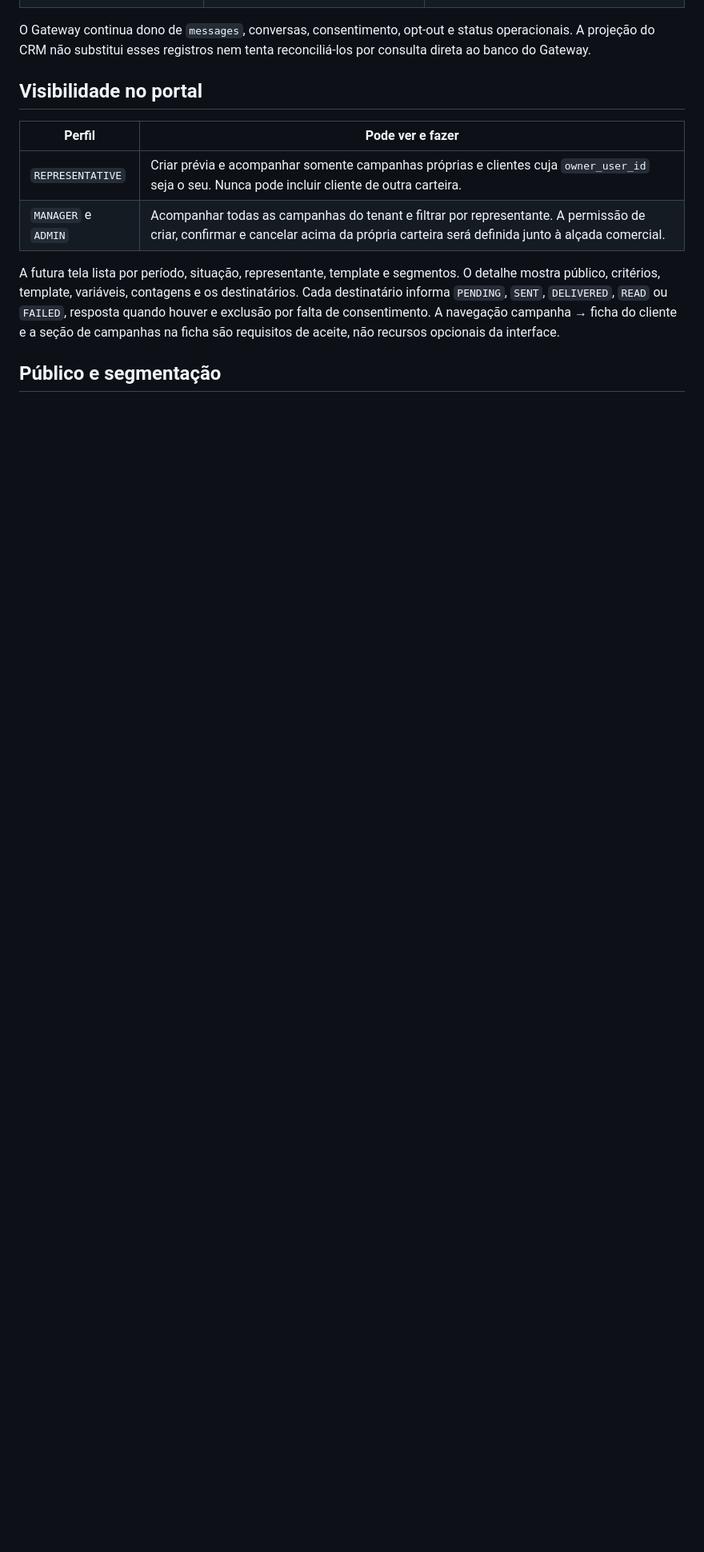
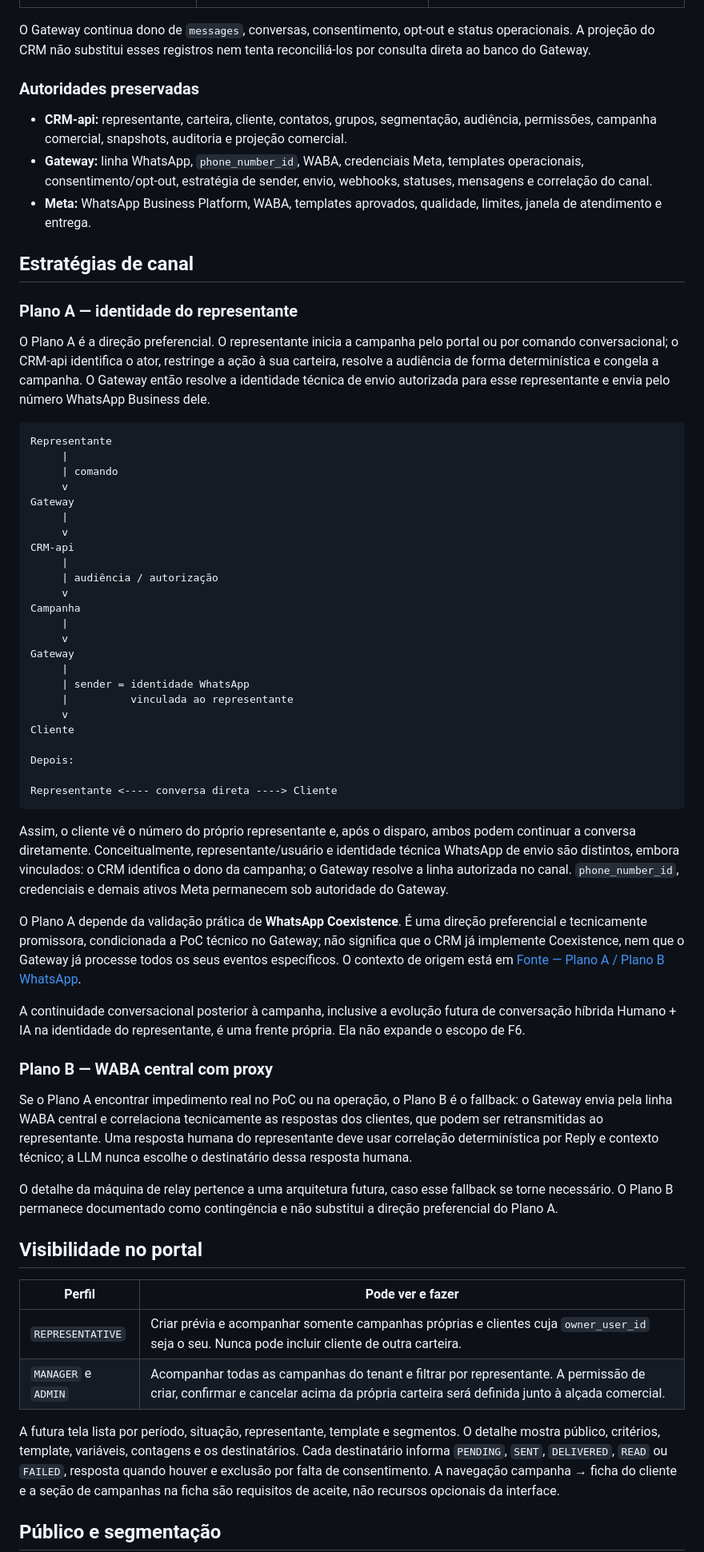
Before and after one commit to arisobel/crm-conversacional-api, a Markdown page: docs/10_product/WHATSAPP_CAMPAIGNS.md, the part around one of its changes. Shown at 80% size. GitHub-like rendering; blank space fills up the shorter version.

Commit message:
BH - feat: update WhatsApp campaigns documentation with implementation status and channel strategies

````diff
--- a/docs/10_product/WHATSAPP_CAMPAIGNS.md
+++ b/docs/10_product/WHATSAPP_CAMPAIGNS.md
@@ -30,6 +72,83 @@ livre de marketing fora da janela de 24 horas.
 O Gateway continua dono de `messages`, conversas, consentimento, opt-out e
 status operacionais. A projeção do CRM não substitui esses registros nem tenta
 reconciliá-los por consulta direta ao banco do Gateway.
+
+### Autoridades preservadas
+
+- **CRM-api:** representante, carteira, cliente, contatos, grupos,
+  segmentação, audiência, permissões, campanha comercial, snapshots, auditoria
+  e projeção comercial.
+- **Gateway:** linha WhatsApp, `phone_number_id`, WABA, credenciais Meta,
+  templates operacionais, consentimento/opt-out, estratégia de sender, envio,
+  webhooks, statuses, mensagens e correlação do canal.
+- **Meta:** WhatsApp Business Platform, WABA, templates aprovados, qualidade,
+  limites, janela de atendimento e entrega.
+
+## Estratégias de canal
+
+### Plano A — identidade do representante
+
+O Plano A é a direção preferencial. O representante inicia a campanha pelo
+portal ou por comando conversacional; o CRM-api identifica o ator, restringe a
+ação à sua carteira, resolve a audiência de forma determinística e congela a
+campanha. O Gateway então resolve a identidade técnica de envio autorizada para
+esse representante e envia pelo número WhatsApp Business dele.
+
+```text
+Representante
+     |
+     | comando
+     v
+Gateway
+     |
+     v
+CRM-api
+     |
+     | audiência / autorização
+     v
+Campanha
+     |
+     v
+Gateway
+     |
+     | sender = identidade WhatsApp
+     |          vinculada ao representante
+     v
+Cliente
+
+Depois:
+
+Representante <---- conversa direta ----> Cliente
+```
+
+Assim, o cliente vê o número do próprio representante e, após o disparo, ambos
+podem continuar a conversa diretamente. Conceitualmente, representante/usuário
+e identidade técnica WhatsApp de envio são distintos, embora vinculados: o CRM
+identifica o dono da campanha; o Gateway resolve a linha autorizada no canal.
+`phone_number_id`, credenciais e demais ativos Meta permanecem sob autoridade do
+Gateway.
+
+O Plano A depende da validação prática de **WhatsApp Coexistence**. É uma
+direção preferencial e tecnicamente promissora, condicionada a PoC técnico no
+Gateway; não significa que o CRM já implemente Coexistence, nem que o Gateway já
+processe todos os seus eventos específicos. O contexto de origem está em
+[Fonte — Plano A / Plano B WhatsApp](../90_references/CRM_TEXTIL_FONTE_PLANO_A_B_WHATSAPP.md).
+
+A continuidade conversacional posterior à campanha, inclusive a evolução futura
+de conversação híbrida Humano + IA na identidade do representante, é uma frente
+própria. Ela não expande o escopo de F6.
+
+### Plano B — WABA central com proxy
+
+Se o Plano A encontrar impedimento real no PoC ou na operação, o Plano B é o
+fallback: o Gateway envia pela linha WABA central e correlaciona tecnicamente as
+respostas dos clientes, que podem ser retransmitidas ao representante. Uma
+resposta humana do representante deve usar correlação determinística por Reply e
+contexto técnico; a LLM nunca escolhe o destinatário dessa resposta humana.
+
+O detalhe da máquina de relay pertence a uma arquitetura futura, caso esse
+fallback se torne necessário. O Plano B permanece documentado como contingência
+e não substitui a direção preferencial do Plano A.
 
 ## Visibilidade no portal
 
````
Also changed, not shown: other parts of docs/10_product/WHATSAPP_CAMPAIGNS.md (+75 -21 lines).
